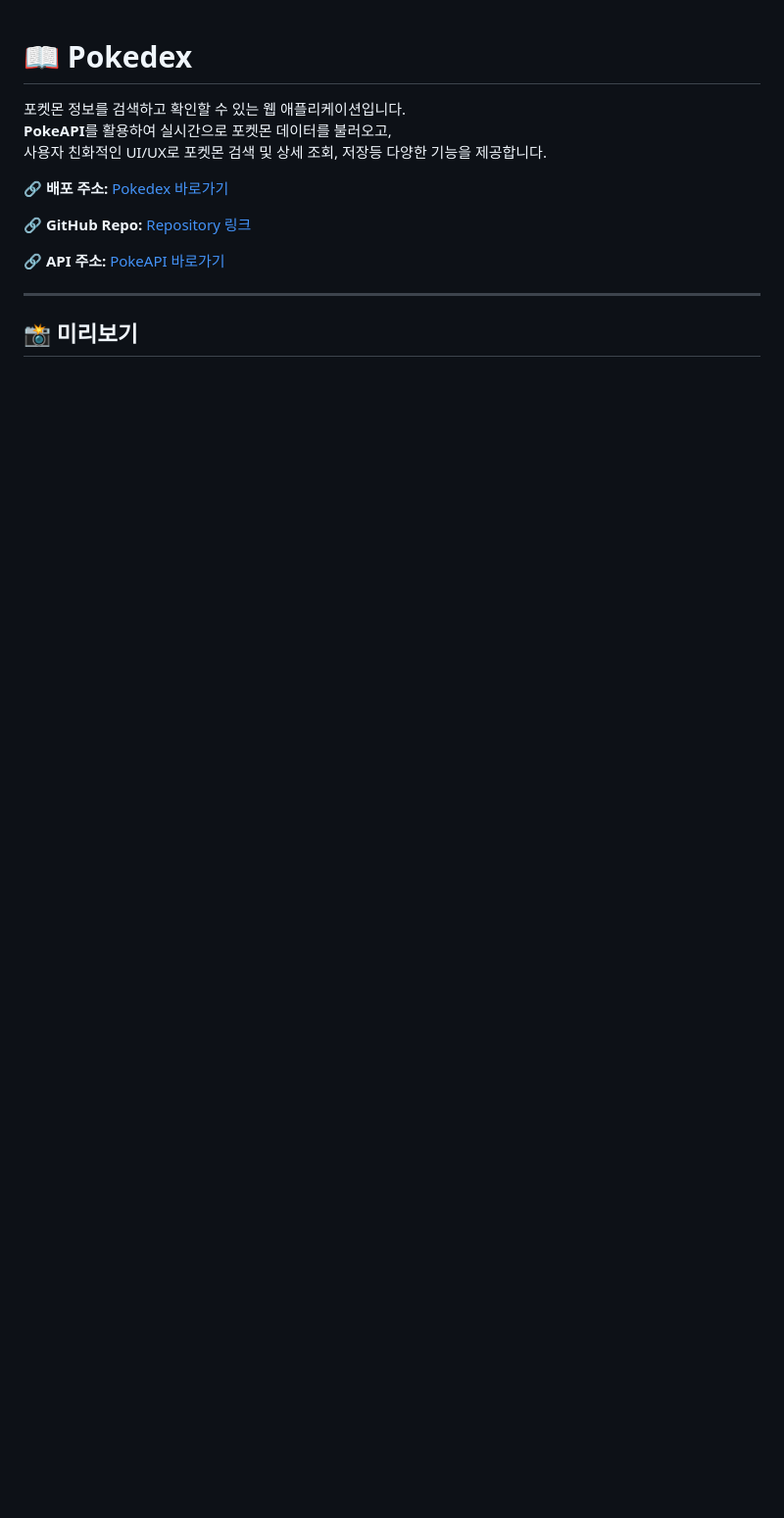
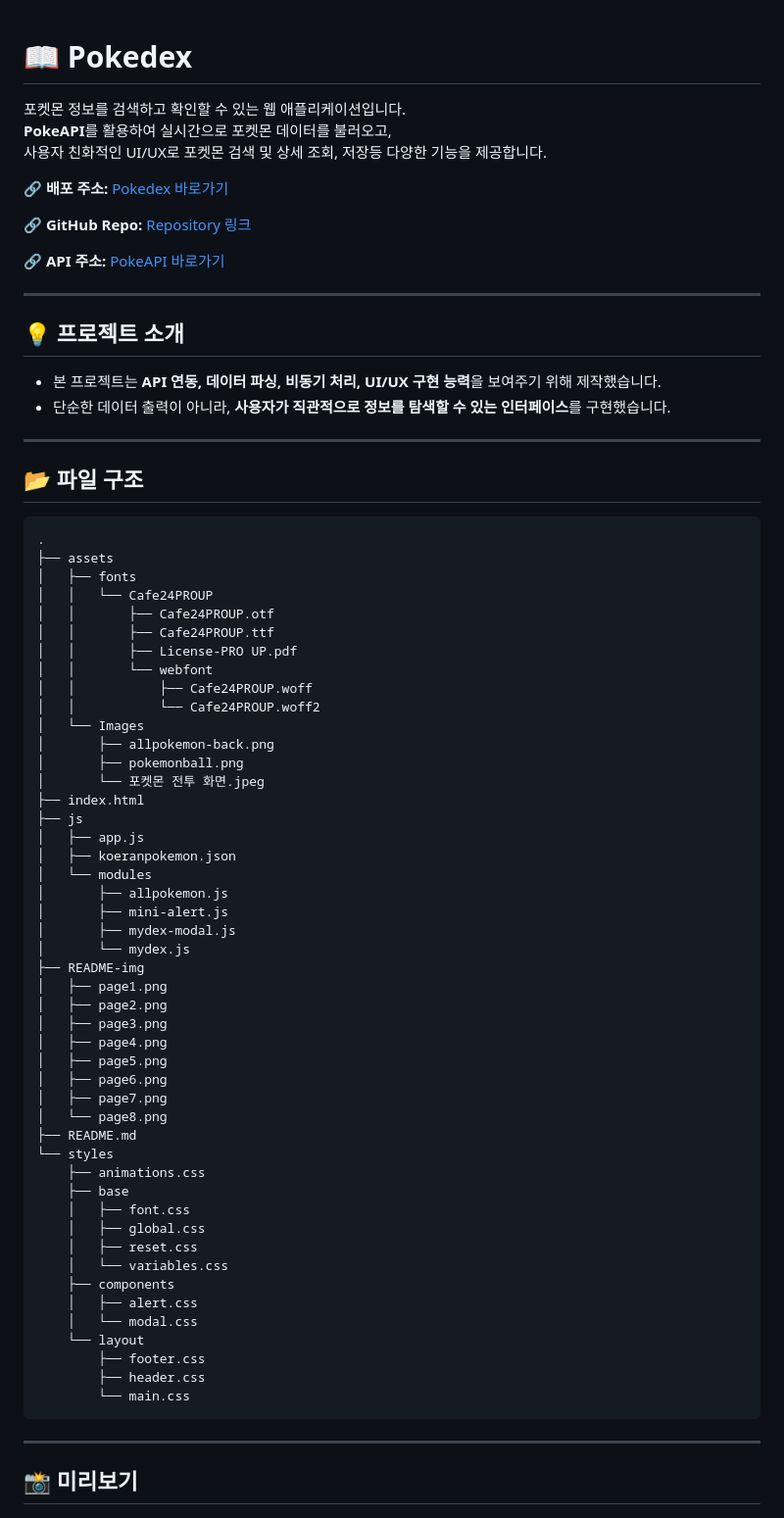
Before and after one commit to qwezxc3810/Pokedex, a Markdown page: README.md, the part around one of its changes. Shown at 98% size. Rendered like a GitHub page; blank space fills up the shorter version.

````diff
--- a/README.md
+++ b/README.md
@@ -12,6 +12,63 @@
 
 ---
 
+## 💡 프로젝트 소개
+- 본 프로젝트는 **API 연동, 데이터 파싱, 비동기 처리, UI/UX 구현 능력**을 보여주기 위해 제작했습니다.
+- 단순한 데이터 출력이 아니라, **사용자가 직관적으로 정보를 탐색할 수 있는 인터페이스**를 구현했습니다.
+
+---
+
+## 📂 파일 구조
+```
+.
+├── assets
+│   ├── fonts
+│   │   └── Cafe24PROUP
+│   │       ├── Cafe24PROUP.otf
+│   │       ├── Cafe24PROUP.ttf
+│   │       ├── License-PRO UP.pdf
+│   │       └── webfont
+│   │           ├── Cafe24PROUP.woff
+│   │           └── Cafe24PROUP.woff2
+│   └── Images
+│       ├── allpokemon-back.png
+│       ├── pokemonball.png
+│       └── 포켓몬 전투 화면.jpeg
+├── index.html
+├── js
+│   ├── app.js
+│   ├── koeranpokemon.json
+│   └── modules
+│       ├── allpokemon.js
+│       ├── mini-alert.js
+│       ├── mydex-modal.js
+│       └── mydex.js
+├── README-img
+│   ├── page1.png
+│   ├── page2.png
+│   ├── page3.png
+│   ├── page4.png
+│   ├── page5.png
+│   ├── page6.png
+│   ├── page7.png
+│   └── page8.png
+├── README.md
+└── styles
+    ├── animations.css
+    ├── base
+    │   ├── font.css
+    │   ├── global.css
+    │   ├── reset.css
+    │   └── variables.css
+    ├── components
+    │   ├── alert.css
+    │   └── modal.css
+    └── layout
+        ├── footer.css
+        ├── header.css
+        └── main.css
+```
+---
 ## 📸 미리보기
 ![포켓몬 도감 메인 화면](./README-img/page1.png)
 ![포켓몬 도감 검색 화면](./README-img/page2.png)
````
Also changed, not shown: other parts of README.md (+1 -5 lines).
